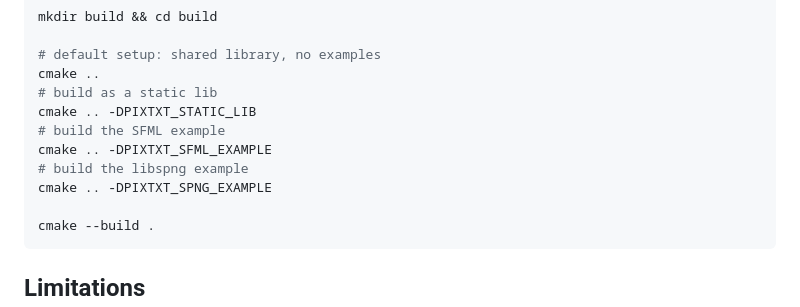
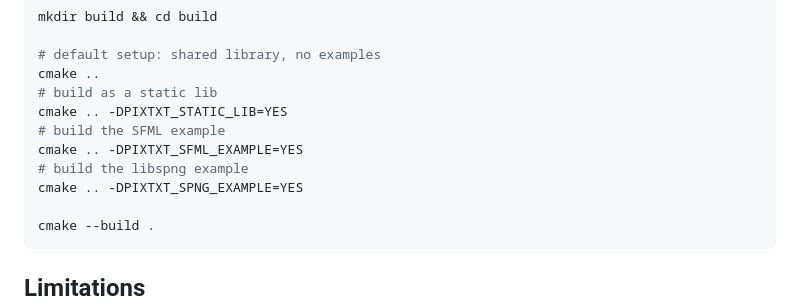
Before and after one commit to GOKOP/PixTxt, a Markdown page: README.md, the part around the change. GitHub-like rendering.

````diff
--- a/README.md
+++ b/README.md
@@ -75,11 +75,11 @@ mkdir build && cd build
 # default setup: shared library, no examples
 cmake ..
 # build as a static lib
-cmake .. -DPIXTXT_STATIC_LIB
+cmake .. -DPIXTXT_STATIC_LIB=YES
 # build the SFML example
-cmake .. -DPIXTXT_SFML_EXAMPLE
+cmake .. -DPIXTXT_SFML_EXAMPLE=YES
 # build the libspng example
-cmake .. -DPIXTXT_SPNG_EXAMPLE
+cmake .. -DPIXTXT_SPNG_EXAMPLE=YES
 
 cmake --build .
 ```
````
